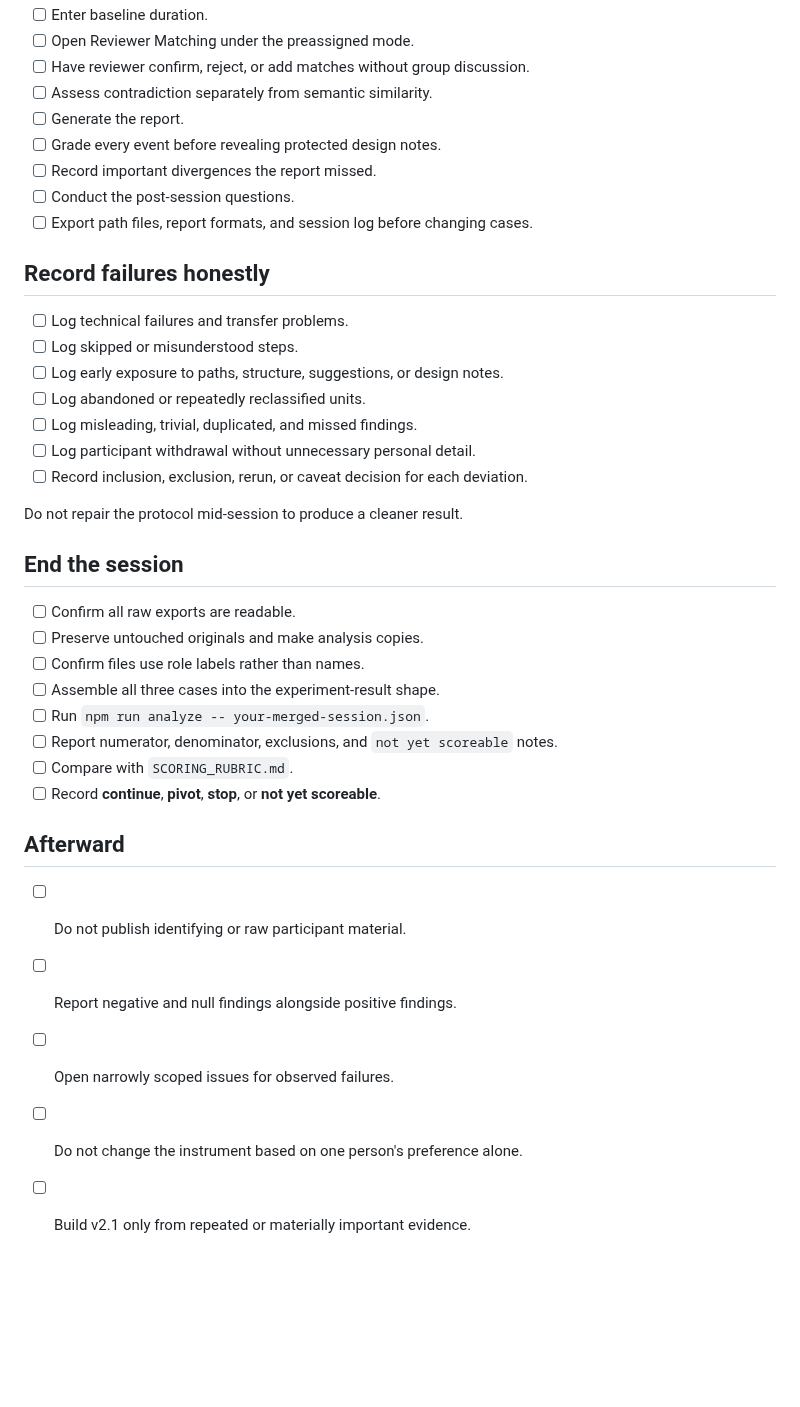
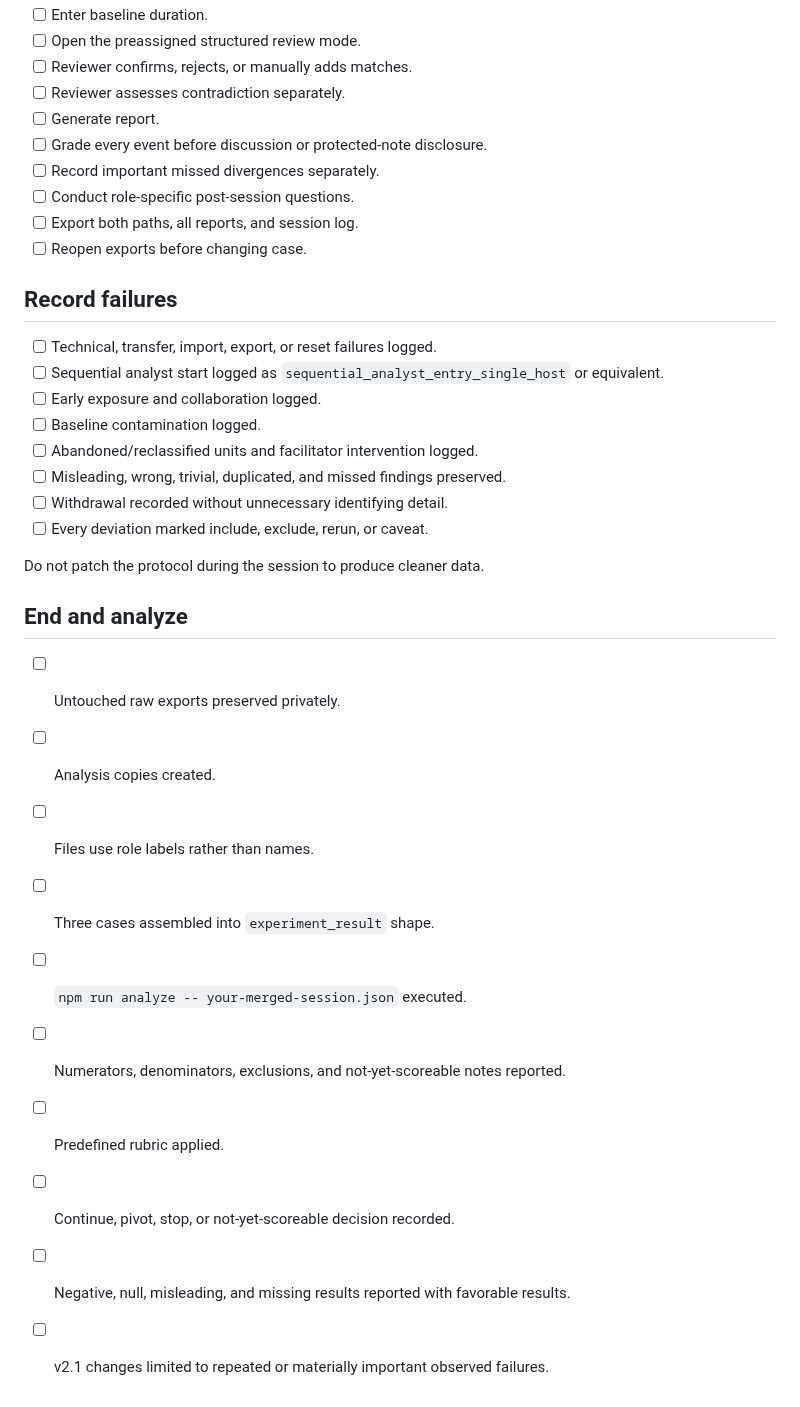
Before and after one commit to GnomeMan4201/reasoning-diff-lab, a Markdown page: docs/PILOT_SESSION_CHECKLIST.md, the part around one of its changes. Drawn GitHub-style; blank space fills up the shorter version.

```diff
--- a/docs/PILOT_SESSION_CHECKLIST.md
+++ b/docs/PILOT_SESSION_CHECKLIST.md
@@ -66,40 +64,36 @@ Stop if any preflight check fails.
 - [ ] Enter baseline duration.
-- [ ] Open Reviewer Matching under the preassigned mode.
-- [ ] Have reviewer confirm, reject, or add matches without group discussion.
-- [ ] Assess contradiction separately from semantic similarity.
-- [ ] Generate the report.
-- [ ] Grade every event before revealing protected design notes.
-- [ ] Record important divergences the report missed.
-- [ ] Conduct the post-session questions.
-- [ ] Export path files, report formats, and session log before changing cases.
+- [ ] Open the preassigned structured review mode.
+- [ ] Reviewer confirms, rejects, or manually adds matches.
+- [ ] Reviewer assesses contradiction separately.
+- [ ] Generate report.
+- [ ] Grade every event before discussion or protected-note disclosure.
+- [ ] Record important missed divergences separately.
+- [ ] Conduct role-specific post-session questions.
+- [ ] Export both paths, all reports, and session log.
+- [ ] Reopen exports before changing case.
 
-## Record failures honestly
+## Record failures
 
-- [ ] Log technical failures and transfer problems.
-- [ ] Log skipped or misunderstood steps.
-- [ ] Log early exposure to paths, structure, suggestions, or design notes.
-- [ ] Log abandoned or repeatedly reclassified units.
-- [ ] Log misleading, trivial, duplicated, and missed findings.
-- [ ] Log participant withdrawal without unnecessary personal detail.
-- [ ] Record inclusion, exclusion, rerun, or caveat decision for each deviation.
+- [ ] Technical, transfer, import, export, or reset failures logged.
+- [ ] Sequential analyst start logged as `sequential_analyst_entry_single_host` or equivalent.
+- [ ] Early exposure and collaboration logged.
+- [ ] Baseline contamination logged.
+- [ ] Abandoned/reclassified units and facilitator intervention logged.
+- [ ] Misleading, wrong, trivial, duplicated, and missed findings preserved.
+- [ ] Withdrawal recorded without unnecessary identifying detail.
+- [ ] Every deviation marked include, exclude, rerun, or caveat.
 
-Do not repair the protocol mid-session to produce a cleaner result.
+Do not patch the protocol during the session to produce cleaner data.
 
-## End the session
+## End and analyze
 
-- [ ] Confirm all raw exports are readable.
-- [ ] Preserve untouched originals and make analysis copies.
-- [ ] Confirm files use role labels rather than names.
-- [ ] Assemble all three cases into the experiment-result shape.
-- [ ] Run `npm run analyze -- your-merged-session.json`.
-- [ ] Report numerator, denominator, exclusions, and `not yet scoreable` notes.
-- [ ] Compare with `SCORING_RUBRIC.md`.
-- [ ] Record **continue**, **pivot**, **stop**, or **not yet scoreable**.
-
-## Afterward
-
-- [ ] Do not publish identifying or raw participant material.
-- [ ] Report negative and null findings alongside positive findings.
-- [ ] Open narrowly scoped issues for observed failures.
-- [ ] Do not change the instrument based on one person's preference alone.
-- [ ] Build v2.1 only from repeated or materially important evidence.
+- [ ] Untouched raw exports preserved privately.
+- [ ] Analysis copies created.
+- [ ] Files use role labels rather than names.
+- [ ] Three cases assembled into `experiment_result` shape.
+- [ ] `npm run analyze -- your-merged-session.json` executed.
+- [ ] Numerators, denominators, exclusions, and not-yet-scoreable notes reported.
+- [ ] Predefined rubric applied.
+- [ ] Continue, pivot, stop, or not-yet-scoreable decision recorded.
+- [ ] Negative, null, misleading, and missing results reported with favorable results.
+- [ ] v2.1 changes limited to repeated or materially important observed failures.
```
Also changed, not shown: other parts of docs/PILOT_SESSION_CHECKLIST.md (+44 -46 lines).
